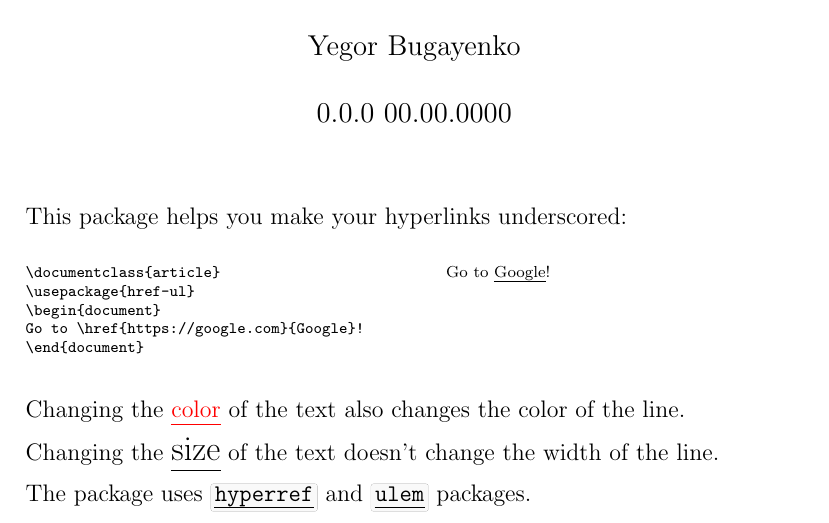
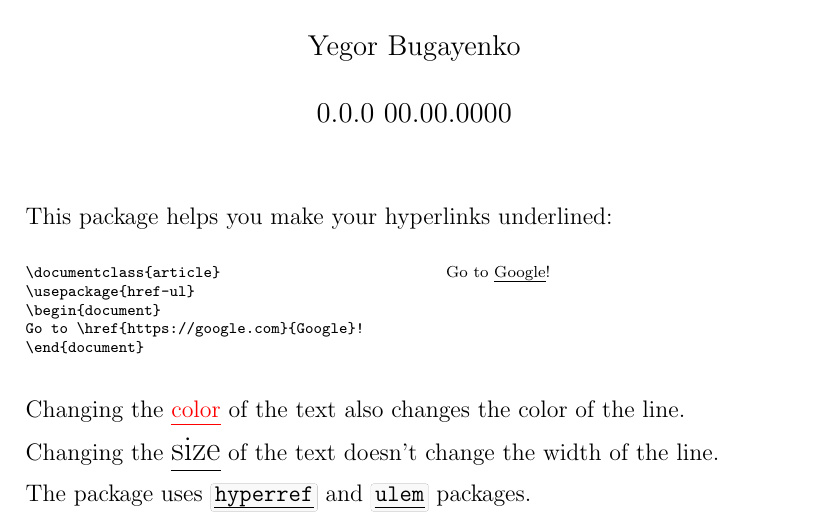
Before and after one commit to yegor256/href-ul, a LaTeX document (href-ul.tex, which reads href-ul.sty): part of the page, cut so that both start at the same text. Compiled offline with pdfLaTeX.

Commit message:
renamed to underlined

```diff
--- a/href-ul.sty
+++ b/href-ul.sty
@@ -21,7 +21,7 @@
 % SOFTWARE.
 
 \NeedsTeXFormat{LaTeX2e}
-\ProvidesPackage{href-ul}[00.00.0000 0.0.0 Underscored Hyperlinks]
+\ProvidesPackage{href-ul}[00.00.0000 0.0.0 Underlined Hyperlinks]
 
 \PassOptionsToPackage{normalem}{ulem}
 \RequirePackage{ulem}
--- a/href-ul.tex
+++ b/href-ul.tex
@@ -37,7 +37,7 @@
 \setlength{\parskip}{6pt}
 \maketitle
 
-This package helps you make your hyperlinks underscored:
+This package helps you make your hyperlinks underlined:
 
 \begin{multicols}{2}
 \setlength{\parskip}{0pt}
```
Also changed, not shown: README.md.
